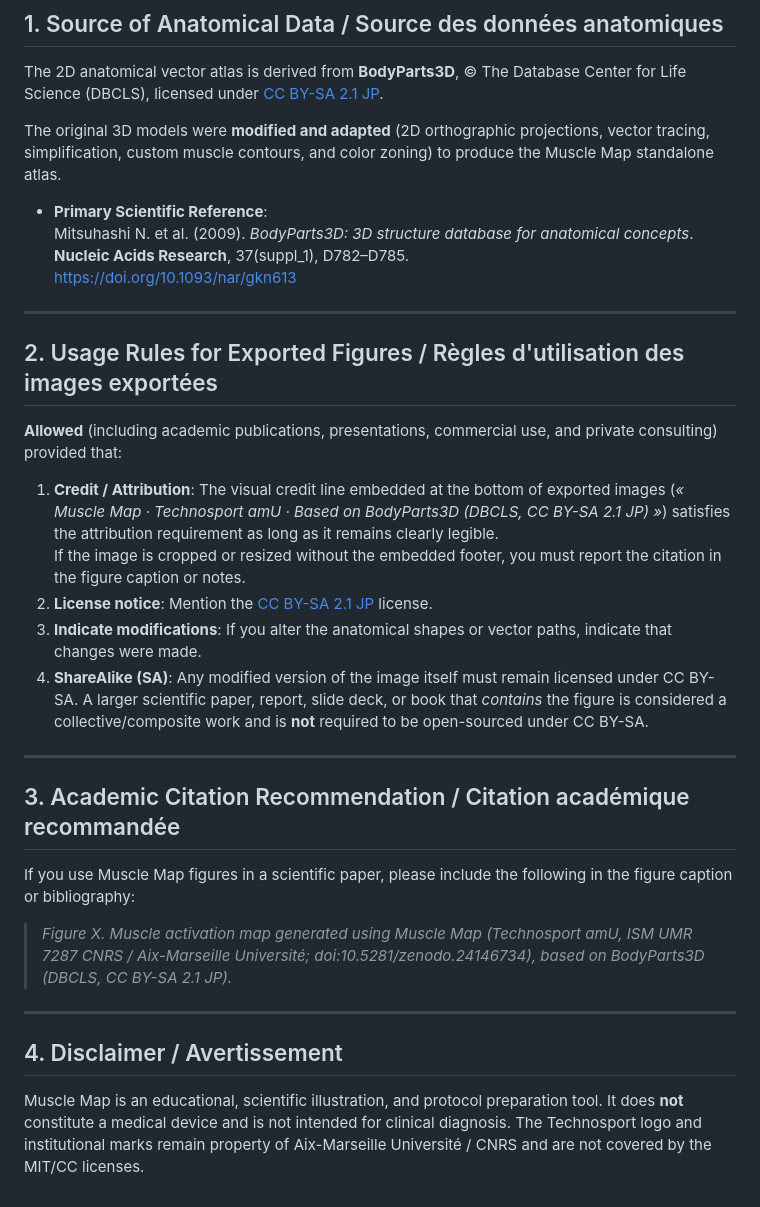
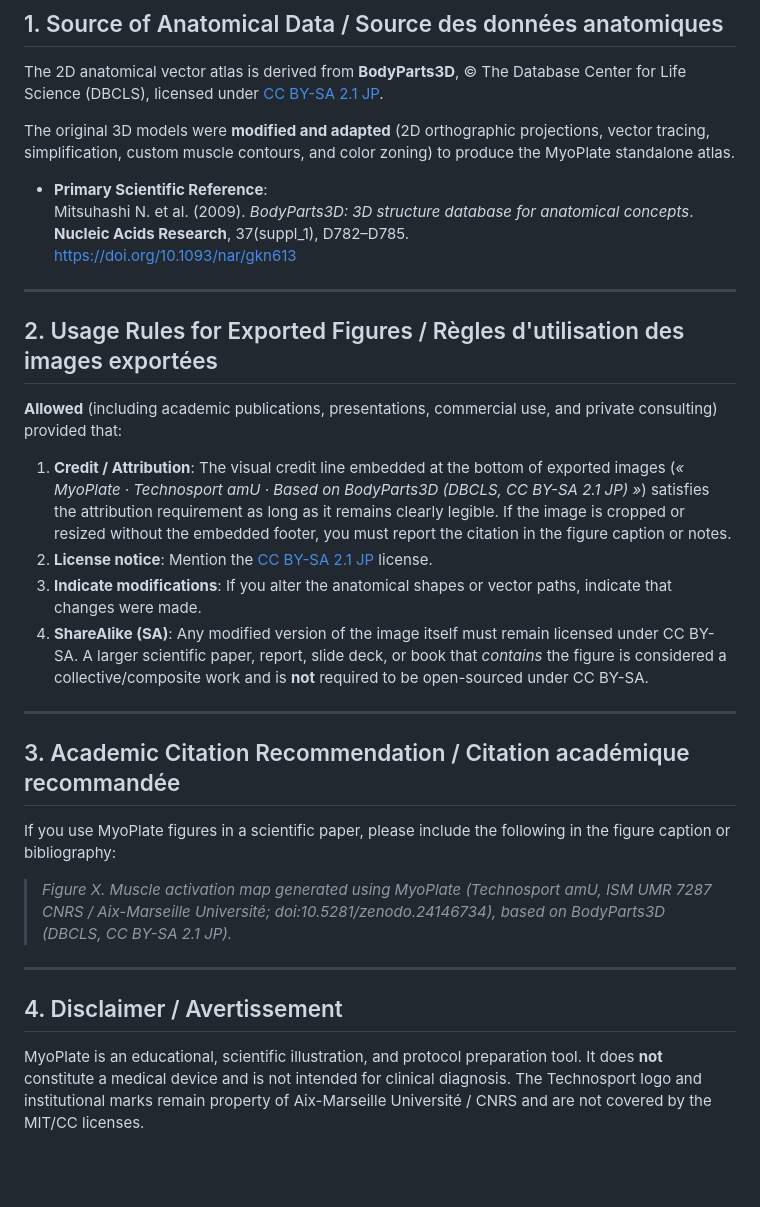
Before and after one commit to Technosport/Muscle-Map, a Markdown page: NOTICE.md, the part around the change. Rendered like a GitHub page; blank space fills up the shorter version.

```diff
--- a/NOTICE.md
+++ b/NOTICE.md
@@ -11,7 +11,7 @@
 ## 1. Source of Anatomical Data / Source des données anatomiques
 The 2D anatomical vector atlas is derived from **BodyParts3D**, © The Database Center for Life Science (DBCLS), licensed under [CC BY-SA 2.1 JP](https://creativecommons.org/licenses/by-sa/2.1/jp/).
 
-The original 3D models were **modified and adapted** (2D orthographic projections, vector tracing, simplification, custom muscle contours, and color zoning) to produce the Muscle Map standalone atlas.
+The original 3D models were **modified and adapted** (2D orthographic projections, vector tracing, simplification, custom muscle contours, and color zoning) to produce the MyoPlate standalone atlas.
 
 * **Primary Scientific Reference**:
   Mitsuhashi N. et al. (2009). *BodyParts3D: 3D structure database for anatomical concepts*. **Nucleic Acids Research**, 37(suppl_1), D782–D785.
@@ -22,7 +22,7 @@ The original 3D models were **modified and adapted** (2D orthographic projection
 ## 2. Usage Rules for Exported Figures / Règles d'utilisation des images exportées
 **Allowed** (including academic publications, presentations, commercial use, and private consulting) provided that:
 
-1. **Credit / Attribution**: The visual credit line embedded at the bottom of exported images (*« Muscle Map · Technosport amU · Based on BodyParts3D (DBCLS, CC BY-SA 2.1 JP) »*) satisfies the attribution requirement as long as it remains clearly legible.
+1. **Credit / Attribution**: The visual credit line embedded at the bottom of exported images (*« MyoPlate · Technosport amU · Based on BodyParts3D (DBCLS, CC BY-SA 2.1 JP) »*) satisfies the attribution requirement as long as it remains clearly legible.
    If the image is cropped or resized without the embedded footer, you must report the citation in the figure caption or notes.
 2. **License notice**: Mention the [CC BY-SA 2.1 JP](https://creativecommons.org/licenses/by-sa/2.1/jp/) license.
 3. **Indicate modifications**: If you alter the anatomical shapes or vector paths, indicate that changes were made.
@@ -31,11 +31,11 @@ The original 3D models were **modified and adapted** (2D orthographic projection
 ---
 
 ## 3. Academic Citation Recommendation / Citation académique recommandée
-If you use Muscle Map figures in a scientific paper, please include the following in the figure caption or bibliography:
+If you use MyoPlate figures in a scientific paper, please include the following in the figure caption or bibliography:
 
-> *Figure X. Muscle activation map generated using Muscle Map (Technosport amU, ISM UMR 7287 CNRS / Aix-Marseille Université; doi:10.5281/zenodo.24146734), based on BodyParts3D (DBCLS, CC BY-SA 2.1 JP).*
+> *Figure X. Muscle activation map generated using MyoPlate (Technosport amU, ISM UMR 7287 CNRS / Aix-Marseille Université; doi:10.5281/zenodo.24146734), based on BodyParts3D (DBCLS, CC BY-SA 2.1 JP).*
 
 ---
 
 ## 4. Disclaimer / Avertissement
-Muscle Map is an educational, scientific illustration, and protocol preparation tool. It does **not** constitute a medical device and is not intended for clinical diagnosis. The Technosport logo and institutional marks remain property of Aix-Marseille Université / CNRS and are not covered by the MIT/CC licenses.
+MyoPlate is an educational, scientific illustration, and protocol preparation tool. It does **not** constitute a medical device and is not intended for clinical diagnosis. The Technosport logo and institutional marks remain property of Aix-Marseille Université / CNRS and are not covered by the MIT/CC licenses.
```
Also changed, not shown: README.md (+18 -13 lines), docs/screenshots/muscle-map-heatmap.png (deleted), docs/screenshots/muscle-map-protocole.png (deleted), docs/screenshots/myoplate-heatmap.png (added), docs/screenshots/myoplate-protocol.png (added), 4 other files.
